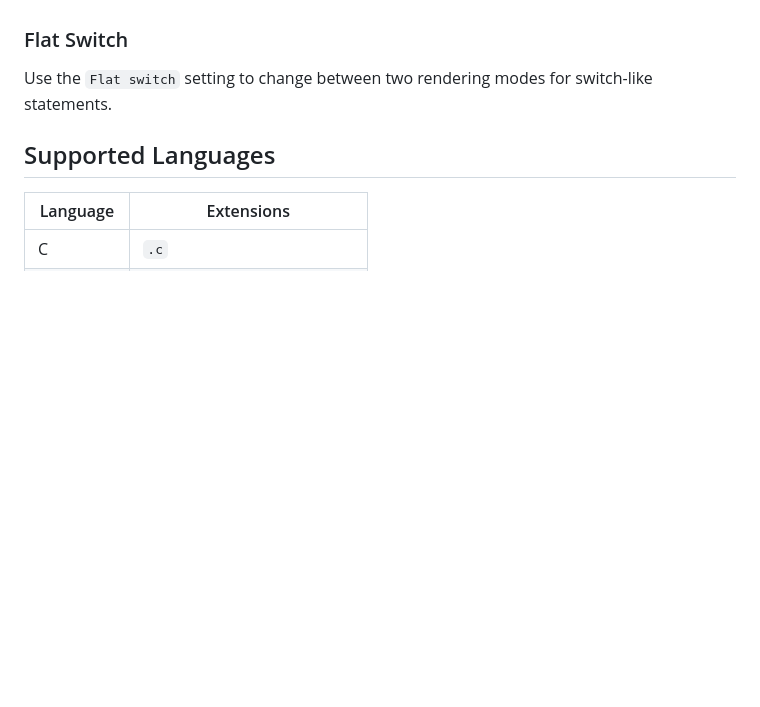
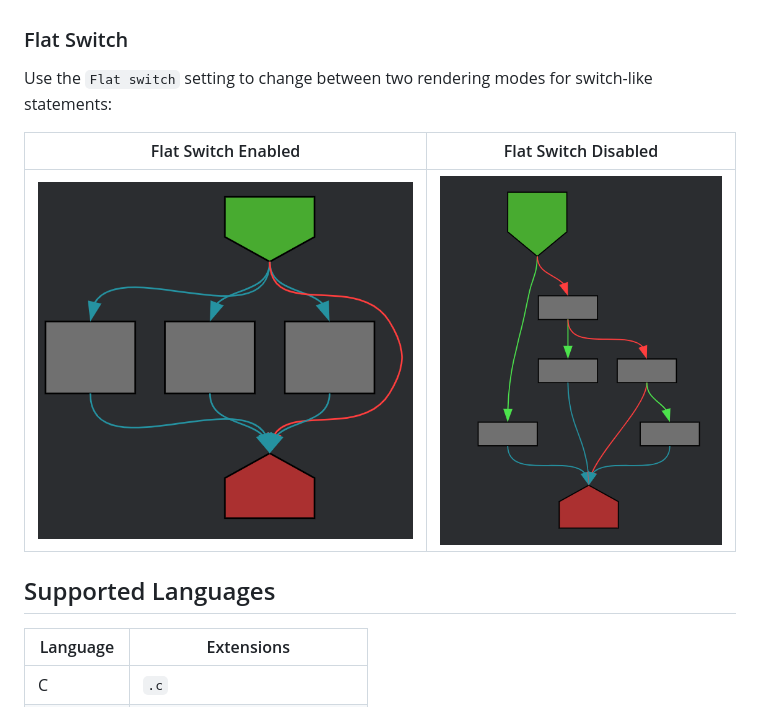
Before and after one commit to tmr232/vs-function-graph-overview, a Markdown page: README.md, the part around the change. GitHub-like rendering; pictures changed too: media/settings/flat-switch-disabled.png (added), media/settings/flat-switch-enabled.png (added); blank space fills up the shorter version.

Commit message:
Add flat-switch example images to README
Amp-Thread-ID: https://ampcode.com/threads/T-019c7b43-f6ce-7288-af15-917b1da3e35a
Co-authored-by: Amp <amp@ampcode.com>

```diff
--- a/README.md
+++ b/README.md
@@ -63,7 +63,11 @@ In the `Color scheme` field, you can choose between built-in color schemes
 ### Flat Switch
 
 Use the `Flat switch` setting to change between two rendering modes for
-switch-like statements.
+switch-like statements:
+
+| Flat Switch Enabled                                | Flat Switch Disabled                                 |
+|----------------------------------------------------|------------------------------------------------------|
+| ![](media/settings/flat-switch-enabled.png)        | ![](media/settings/flat-switch-disabled.png)         |
 
 ## Supported Languages
 
```
